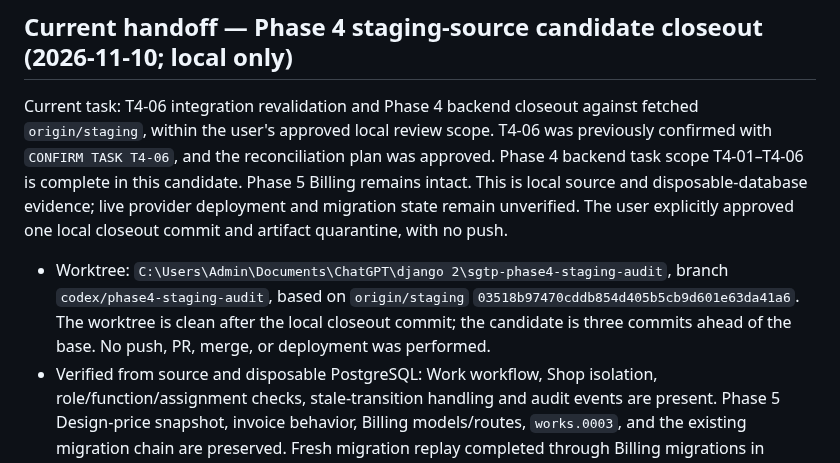
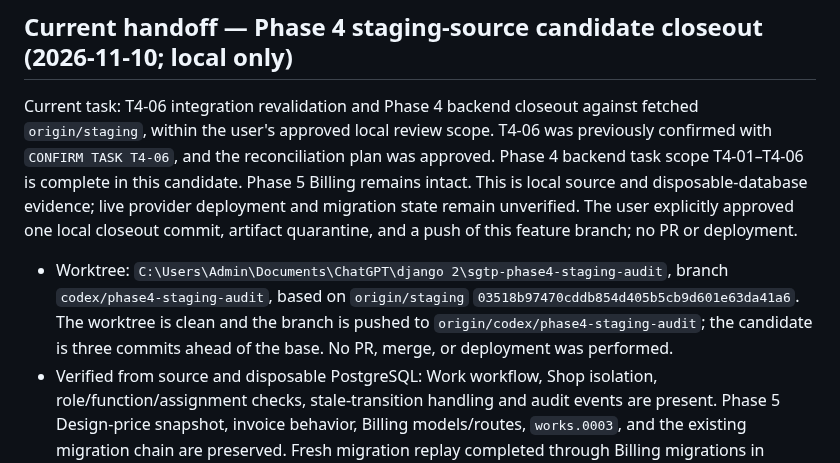
Before and after one commit to muhammedshibiliraihsoft-art/sgtp, a Markdown page: docs/HANDOFF.md, the part around the change. Drawn GitHub-style.

Commit message:
docs: record Phase 4 branch push

```diff
--- a/docs/HANDOFF.md
+++ b/docs/HANDOFF.md
@@ -8,14 +8,15 @@ scope. T4-06 was previously confirmed with `CONFIRM TASK T4-06`, and the
 reconciliation plan was approved. Phase 4 backend task scope T4-01–T4-06 is
 complete in this candidate. Phase 5 Billing remains intact. This is local
 source and disposable-database evidence; live provider deployment and migration
-state remain unverified. The user explicitly approved one local closeout commit and
-artifact quarantine, with no push.
+state remain unverified. The user explicitly approved one local closeout commit,
+artifact quarantine, and a push of this feature branch; no PR or deployment.
 
 - Worktree: `C:\Users\Admin\Documents\ChatGPT\django 2\sgtp-phase4-staging-audit`,
   branch `codex/phase4-staging-audit`, based on
   `origin/staging` `03518b97470cddb854d405b5cb9d601e63da41a6`. The worktree is
-  clean after the local closeout commit; the candidate is three commits ahead
-  of the base. No push, PR, merge, or deployment was performed.
+  clean and the branch is pushed to `origin/codex/phase4-staging-audit`; the
+  candidate is three commits ahead of the base. No PR, merge, or deployment
+  was performed.
 - Verified from source and disposable PostgreSQL: Work workflow, Shop
   isolation, role/function/assignment checks, stale-transition handling and
   audit events are present. Phase 5 Design-price snapshot, invoice behavior,
```
Also changed, not shown: docs/CHANGELOG.md (+4 -4 lines), docs/PROJECT_STATE.md (+5 -4 lines).
